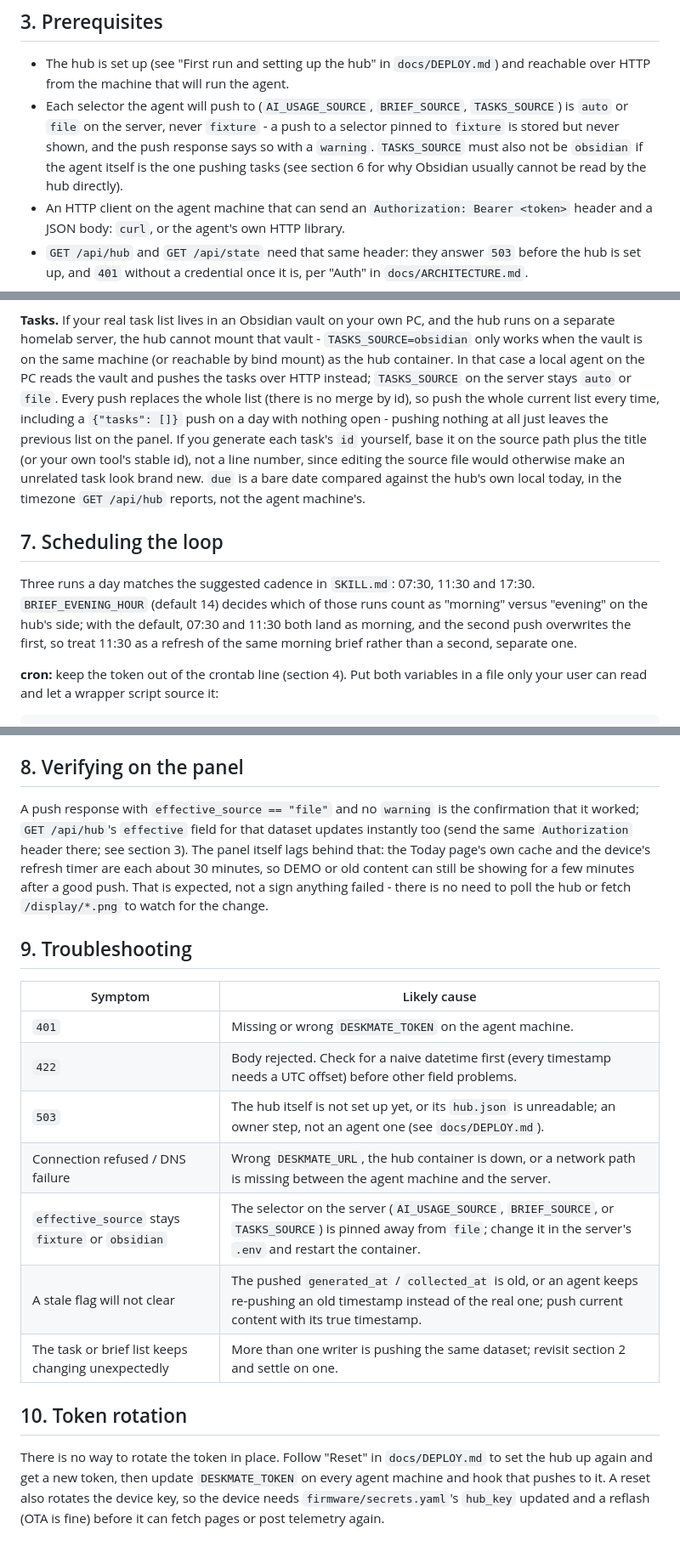
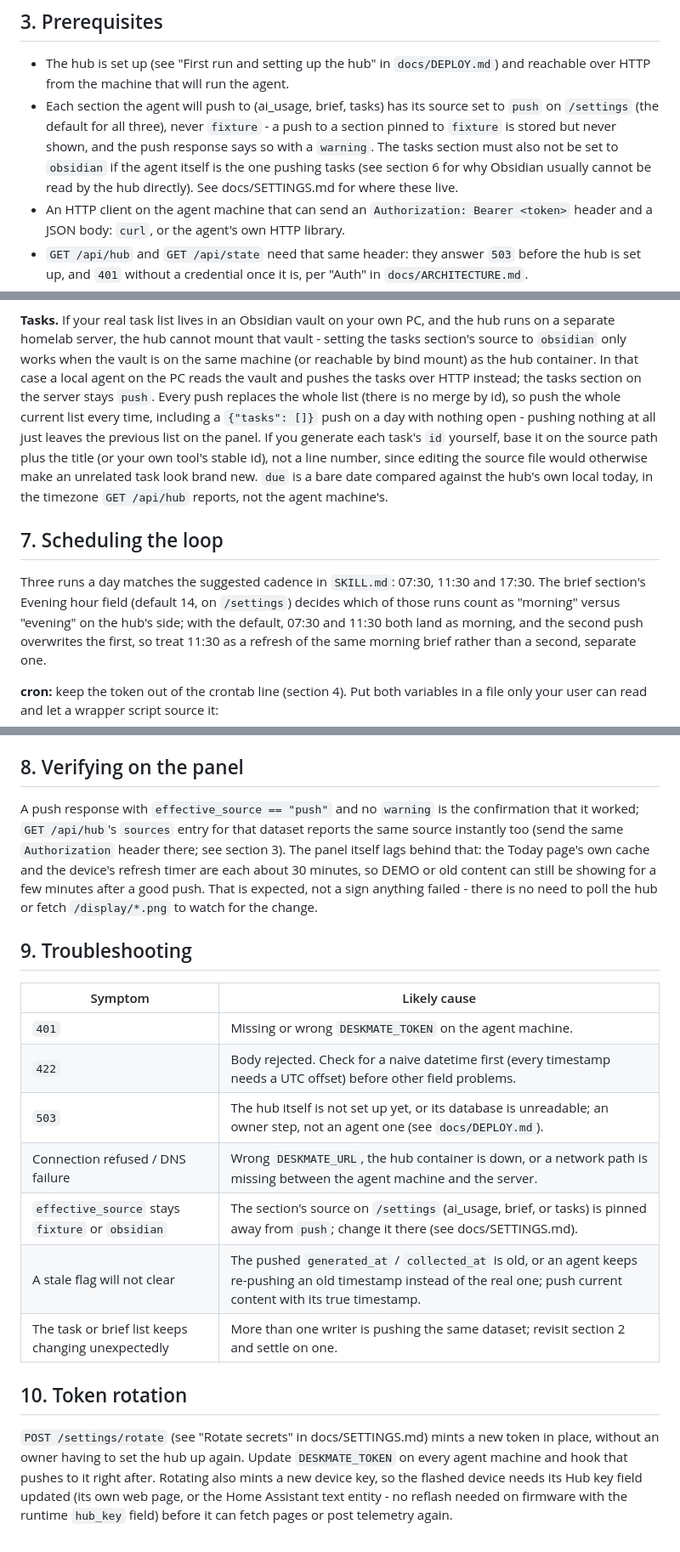
Before and after one commit to TheGU/deskmate, a Markdown page: docs/LOCAL-AGENT.md, 3 parts joined by grey strips. Shown at 85% size. Rendered like a GitHub page.

Commit message:
docs: update LOCAL-AGENT and SKILL for push-only sources and settings db

```diff
--- a/docs/LOCAL-AGENT.md
+++ b/docs/LOCAL-AGENT.md
@@ -45,12 +45,13 @@ whatever the last push said.
 - The hub is set up (see "First run and setting up the hub" in
   `docs/DEPLOY.md`) and reachable over HTTP from the machine that will run
   the agent.
-- Each selector the agent will push to (`AI_USAGE_SOURCE`, `BRIEF_SOURCE`,
-  `TASKS_SOURCE`) is `auto` or `file` on the server, never `fixture` - a
-  push to a selector pinned to `fixture` is stored but never shown, and the
-  push response says so with a `warning`. `TASKS_SOURCE` must also not be
-  `obsidian` if the agent itself is the one pushing tasks (see section 6 for
-  why Obsidian usually cannot be read by the hub directly).
+- Each section the agent will push to (ai_usage, brief, tasks) has its
+  source set to `push` on `/settings` (the default for all three), never
+  `fixture` - a push to a section pinned to `fixture` is stored but never
+  shown, and the push response says so with a `warning`. The tasks section
+  must also not be set to `obsidian` if the agent itself is the one pushing
+  tasks (see section 6 for why Obsidian usually cannot be read by the hub
+  directly). See docs/SETTINGS.md for where these live.
 - An HTTP client on the agent machine that can send an `Authorization:
   Bearer <token>` header and a JSON body: `curl`, or the agent's own HTTP
   library.
@@ -150,12 +151,12 @@ characters renders smaller.
 
 **Tasks.** If your real task list lives in an Obsidian vault on your own
 PC, and the hub runs on a separate homelab server, the hub cannot mount
-that vault - `TASKS_SOURCE=obsidian` only works when the vault is on the
-same machine (or reachable by bind mount) as the hub container. In that
-case a local agent on the PC reads the vault and pushes the tasks over
-HTTP instead; `TASKS_SOURCE` on the server stays `auto` or `file`. Every
-push replaces the whole list (there is no merge by id), so push the whole
-current list every time, including a `{"tasks": []}` push on a day with
+that vault - setting the tasks section's source to `obsidian` only works
+when the vault is on the same machine (or reachable by bind mount) as the
+hub container. In that case a local agent on the PC reads the vault and
+pushes the tasks over HTTP instead; the tasks section on the server stays
+`push`. Every push replaces the whole list (there is no merge by id), so
+push the whole current list every time, including a `{"tasks": []}` push on a day with
 nothing open - pushing nothing at all just leaves the previous list on the
 panel. If you generate each task's `id` yourself, base it on the source
 path plus the title (or your own tool's stable id), not a line number,
@@ -166,8 +167,9 @@ in the timezone `GET /api/hub` reports, not the agent machine's.
 ## 7. Scheduling the loop
 
 Three runs a day matches the suggested cadence in `SKILL.md`: 07:30, 11:30
-and 17:30. `BRIEF_EVENING_HOUR` (default 14) decides which of those runs
-count as "morning" versus "evening" on the hub's side; with the default,
+and 17:30. The brief section's Evening hour field (default 14, on
+`/settings`) decides which of those runs count as "morning" versus
+"evening" on the hub's side; with the default,
 07:30 and 11:30 both land as morning, and the second push overwrites the
 first, so treat 11:30 as a refresh of the same morning brief rather than a
 second, separate one.
@@ -218,14 +220,15 @@ policy it follows.
 
 ## 8. Verifying on the panel
 
-A push response with `effective_source == "file"` and no `warning` is the
-confirmation that it worked; `GET /api/hub`'s `effective` field for that
-dataset updates instantly too (send the same `Authorization` header there;
-see section 3). The panel itself lags behind that: the
-Today page's own cache and the device's refresh timer are each about 30
-minutes, so DEMO or old content can still be showing for a few minutes
-after a good push. That is expected, not a sign anything failed - there is
-no need to poll the hub or fetch `/display/*.png` to watch for the change.
+A push response with `effective_source == "push"` and no `warning` is the
+confirmation that it worked; `GET /api/hub`'s `sources` entry for that
+dataset reports the same source instantly too (send the same
+`Authorization` header there; see section 3). The panel itself lags behind
+that: the Today page's own cache and the device's refresh timer are each
+about 30 minutes, so DEMO or old content can still be showing for a few
+minutes after a good push. That is expected, not a sign anything failed -
+there is no need to poll the hub or fetch `/display/*.png` to watch for the
+change.
 
 ## 9. Troubleshooting
 
@@ -233,17 +236,18 @@ no need to poll the hub or fetch `/display/*.png` to watch for the change.
 | --- | --- |
 | `401` | Missing or wrong `DESKMATE_TOKEN` on the agent machine. |
 | `422` | Body rejected. Check for a naive datetime first (every timestamp needs a UTC offset) before other field problems. |
-| `503` | The hub itself is not set up yet, or its `hub.json` is unreadable; an owner step, not an agent one (see `docs/DEPLOY.md`). |
+| `503` | The hub itself is not set up yet, or its database is unreadable; an owner step, not an agent one (see `docs/DEPLOY.md`). |
 | Connection refused / DNS failure | Wrong `DESKMATE_URL`, the hub container is down, or a network path is missing between the agent machine and the server. |
-| `effective_source` stays `fixture` or `obsidian` | The selector on the server (`AI_USAGE_SOURCE`, `BRIEF_SOURCE`, or `TASKS_SOURCE`) is pinned away from `file`; change it in the server's `.env` and restart the container. |
+| `effective_source` stays `fixture` or `obsidian` | The section's source on `/settings` (ai_usage, brief, or tasks) is pinned away from `push`; change it there (see docs/SETTINGS.md). |
 | A stale flag will not clear | The pushed `generated_at` / `collected_at` is old, or an agent keeps re-pushing an old timestamp instead of the real one; push current content with its true timestamp. |
 | The task or brief list keeps changing unexpectedly | More than one writer is pushing the same dataset; revisit section 2 and settle on one. |
 
 ## 10. Token rotation
 
-There is no way to rotate the token in place. Follow "Reset" in
-`docs/DEPLOY.md` to set the hub up again and get a new token, then update
-`DESKMATE_TOKEN` on every agent machine and hook that pushes to it. A reset
-also rotates the device key, so the device needs `firmware/secrets.yaml`'s
-`hub_key` updated and a reflash (OTA is fine) before it can fetch pages or
-post telemetry again.
+`POST /settings/rotate` (see "Rotate secrets" in docs/SETTINGS.md) mints a
+new token in place, without an owner having to set the hub up again. Update
+`DESKMATE_TOKEN` on every agent machine and hook that pushes to it right
+after. Rotating also mints a new device key, so the flashed device needs
+its Hub key field updated (its own web page, or the Home Assistant text
+entity - no reflash needed on firmware with the runtime `hub_key` field)
+before it can fetch pages or post telemetry again.
```
Also changed, not shown: skills/deskmate/SKILL.md (+16 -18 lines).
